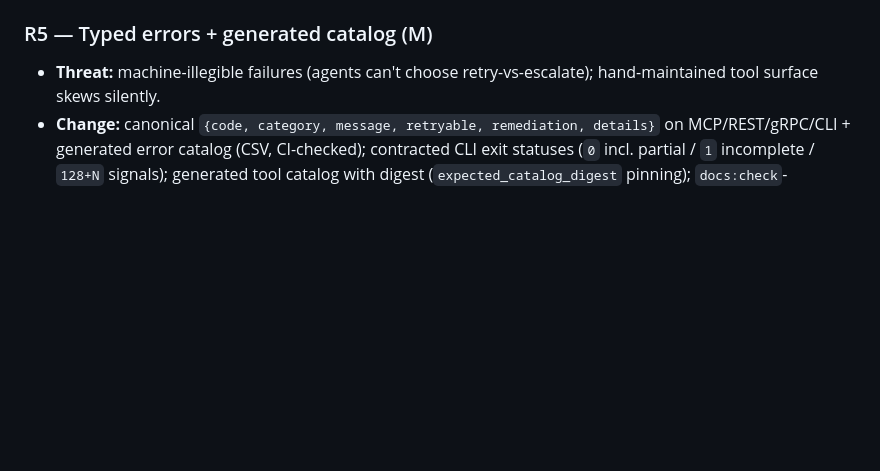
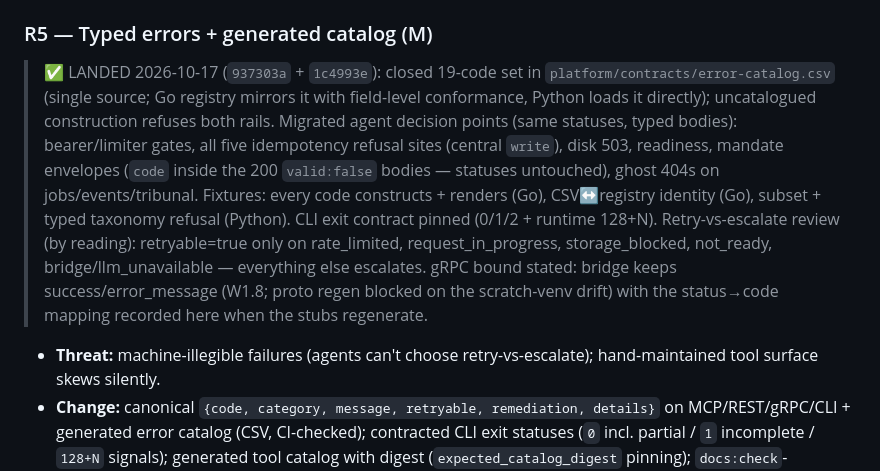
Before and after one commit to mainza-ai/kubona, a Markdown page: wiki/concepts/rea-adoption-plan.md, the part around the change. GitHub-like rendering; blank space fills up the shorter version.

Commit message:
docs(wiki): R5/C5/I5 landed-notes

```diff
--- a/wiki/concepts/rea-adoption-plan.md
+++ b/wiki/concepts/rea-adoption-plan.md
@@ -233,6 +233,23 @@ notes, never silent edits; rollback stated.
 
 ### R5 — Typed errors + generated catalog (M)
 
+> ✅ LANDED 2026-10-17 (`937303a` + `1c4993e`): closed 19-code set in
+> `platform/contracts/error-catalog.csv` (single source; Go registry
+> mirrors it with field-level conformance, Python loads it directly);
+> uncatalogued construction refuses both rails. Migrated agent decision
+> points (same statuses, typed bodies): bearer/limiter gates, all five
+> idempotency refusal sites (central `write`), disk 503, readiness,
+> mandate envelopes (`code` inside the 200 `valid:false` bodies —
+> statuses untouched), ghost 404s on jobs/events/tribunal. Fixtures:
+> every code constructs + renders (Go), CSV↔registry identity (Go),
+> subset + typed taxonomy refusal (Python). CLI exit contract pinned
+> (0/1/2 + runtime 128+N). Retry-vs-escalate review (by reading):
+> retryable=true only on rate_limited, request_in_progress,
+> storage_blocked, not_ready, bridge/llm_unavailable — everything else
+> escalates. gRPC bound stated: bridge keeps success/error_message
+> (W1.8; proto regen blocked on the scratch-venv drift) with the
+> status→code mapping recorded here when the stubs regenerate.
+
 - **Threat:** machine-illegible failures (agents can't choose
   retry-vs-escalate); hand-maintained tool surface skews silently.
 - **Change:** canonical `{code, category, message, retryable,
```
Also changed, not shown: wiki/concepts/rea-conflicts-and-remediation.md (+9 -0 lines), wiki/log.md (+4 -0 lines).
